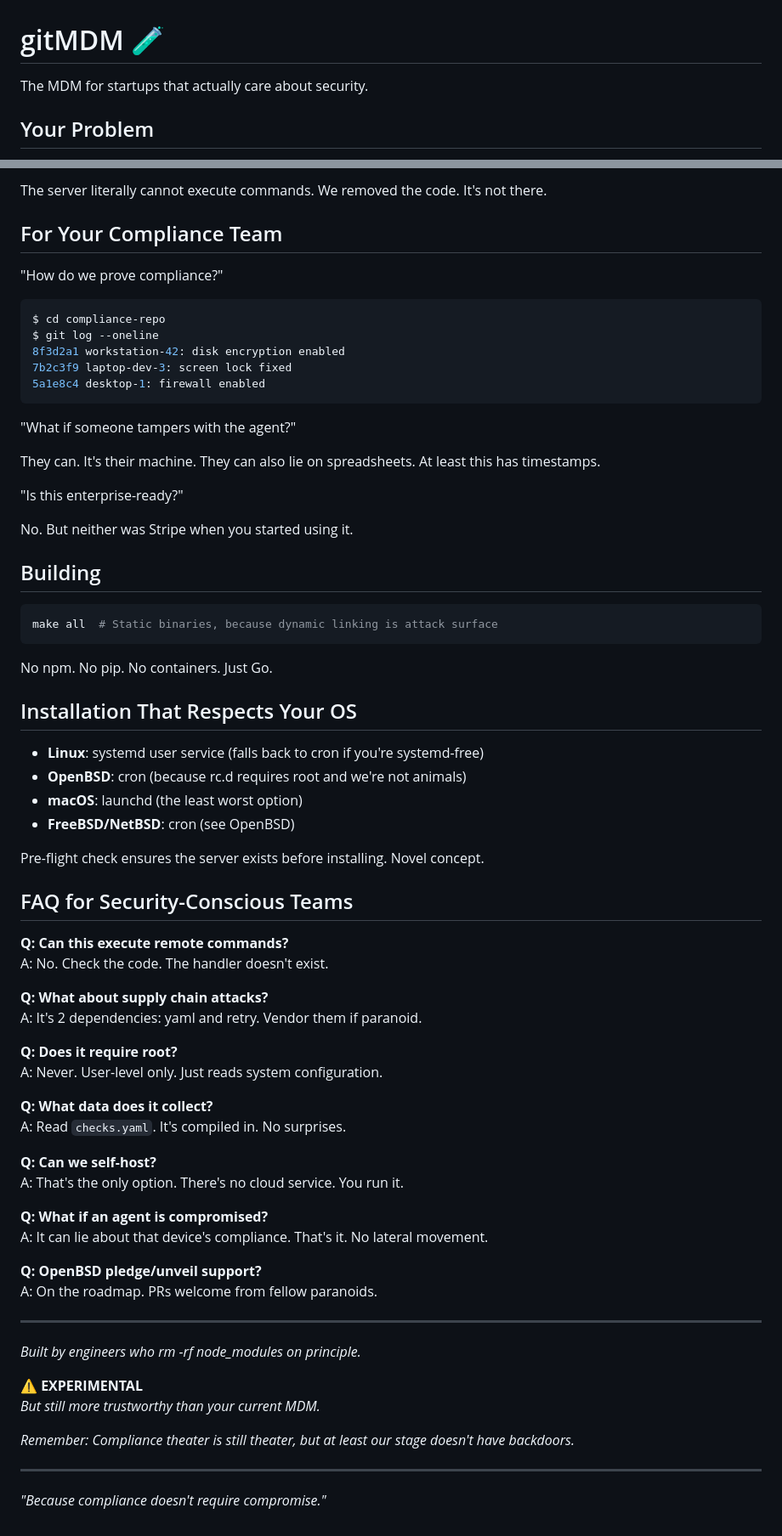
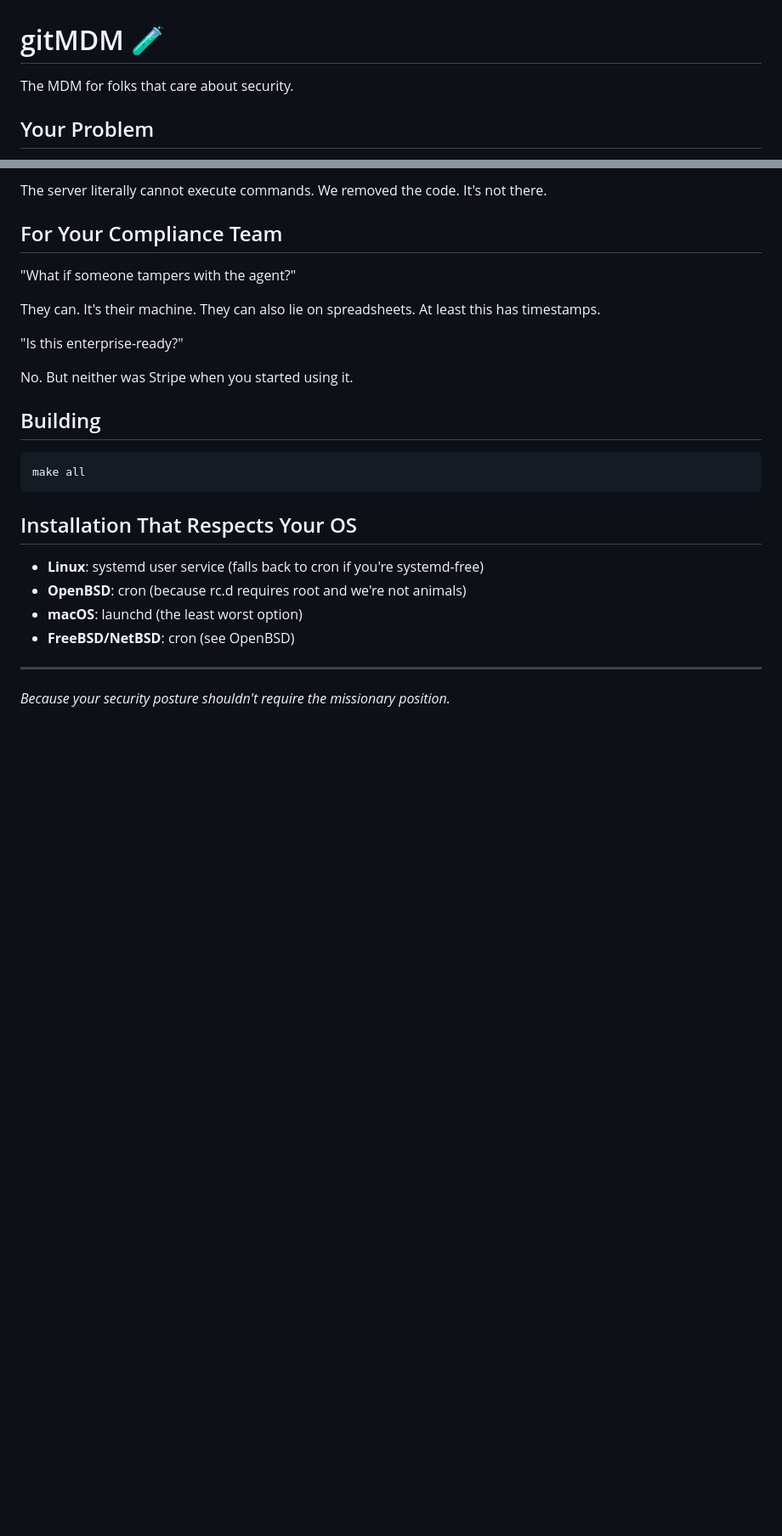
Before and after one commit to codeGROOVE-dev/gitMDM, a Markdown page: README.md, 2 parts joined by grey strips. Shown at 85% size. Rendered like a GitHub page; blank space fills up the shorter version.

Commit message:
more README updates

````diff
--- a/README.md
+++ b/README.md
@@ -1,6 +1,6 @@
 # gitMDM 🧪
 
-The MDM for startups that actually care about security.
+The MDM for folks that care about security.
 
 ## Your Problem
 
@@ -85,16 +87,6 @@ The server literally cannot execute commands. We removed the code. It's not ther
 
 ## For Your Compliance Team
 
-"How do we prove compliance?"
-
-```bash
-$ cd compliance-repo
-$ git log --oneline
-8f3d2a1 workstation-42: disk encryption enabled
-7b2c3f9 laptop-dev-3: screen lock fixed
-5a1e8c4 desktop-1: firewall enabled
-```
-
 "What if someone tampers with the agent?"
 
 They can. It's their machine. They can also lie on spreadsheets. At least this has timestamps.
@@ -106,10 +98,8 @@ No. But neither was Stripe when you started using it.
 ## Building
 
 ```bash
-make all  # Static binaries, because dynamic linking is attack surface
+make all
 ```
-
-No npm. No pip. No containers. Just Go.
 
 ## Installation That Respects Your OS
 
@@ -118,40 +108,6 @@ No npm. No pip. No containers. Just Go.
 - **macOS**: launchd (the least worst option)
 - **FreeBSD/NetBSD**: cron (see OpenBSD)
 
-Pre-flight check ensures the server exists before installing. Novel concept.
-
-## FAQ for Security-Conscious Teams
-
-**Q: Can this execute remote commands?**
-A: No. Check the code. The handler doesn't exist.
-
-**Q: What about supply chain attacks?**
-A: It's 2 dependencies: yaml and retry. Vendor them if paranoid.
-
-**Q: Does it require root?**
-A: Never. User-level only. Just reads system configuration.
-
-**Q: What data does it collect?**
-A: Read `checks.yaml`. It's compiled in. No surprises.
-
-**Q: Can we self-host?**
-A: That's the only option. There's no cloud service. You run it.
-
-**Q: What if an agent is compromised?**
-A: It can lie about that device's compliance. That's it. No lateral movement.
-
-**Q: OpenBSD pledge/unveil support?**
-A: On the roadmap. PRs welcome from fellow paranoids.
-
 ---
 
-*Built by engineers who rm -rf node_modules on principle.*
-
-**⚠️ EXPERIMENTAL**
-*But still more trustworthy than your current MDM.*
-
-*Remember: Compliance theater is still theater, but at least our stage doesn't have backdoors.*
-
----
-
-*"Because compliance doesn't require compromise."*
+*Because your security posture shouldn't require the missionary position.*
````
Also changed, not shown: other parts of README.md (+5 -3 lines).
